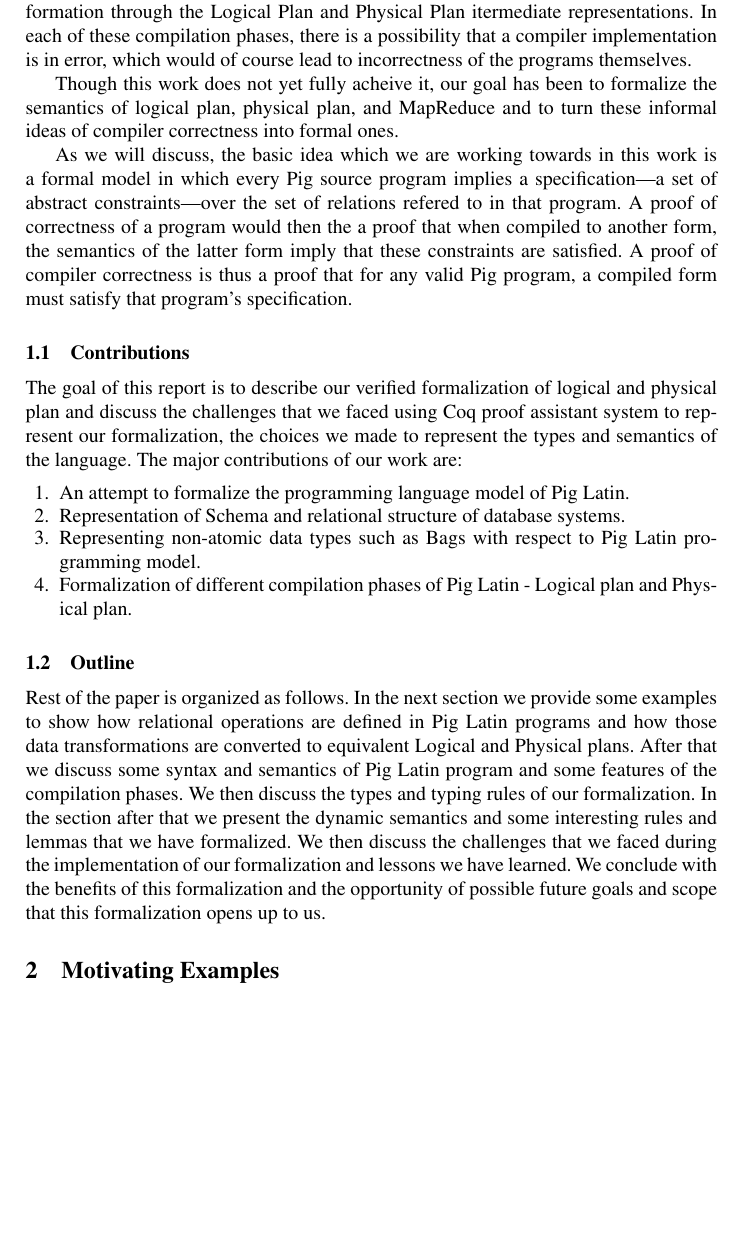
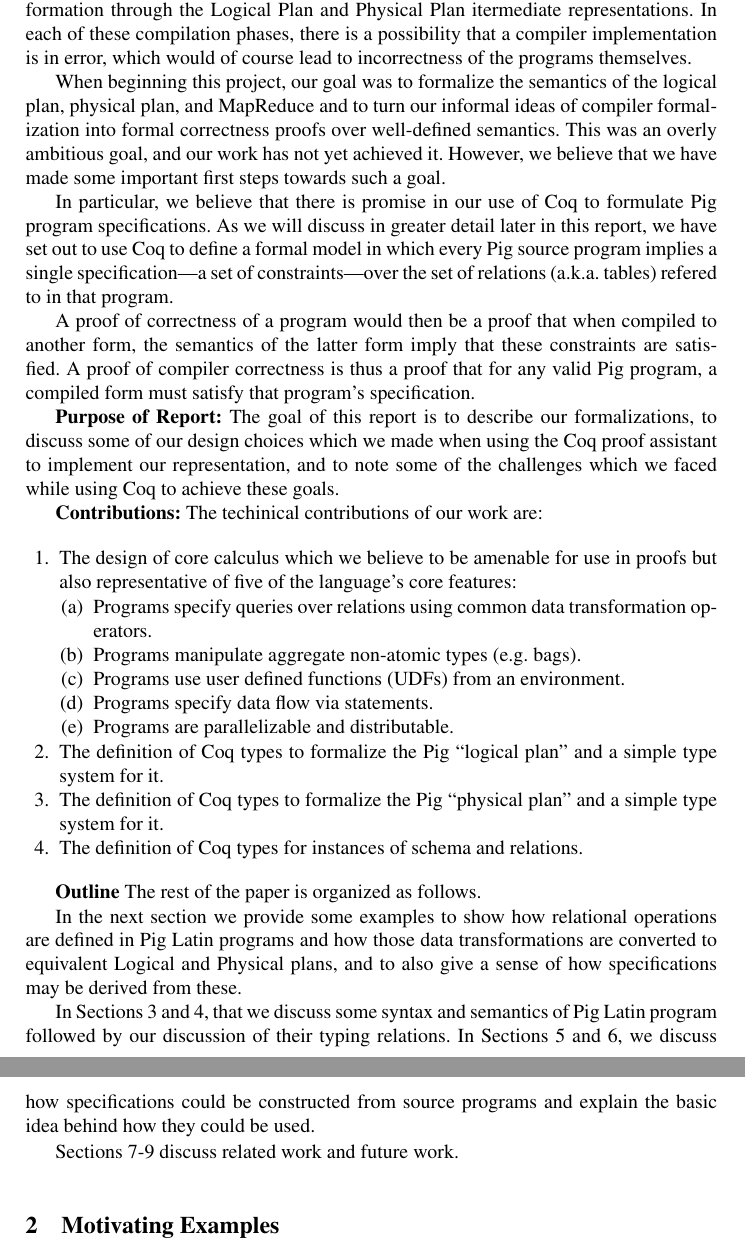
Before and after one commit to isu-cs641s16-axum/FinalReport, a LaTeX paper (paper.tex, which reads intro.tex): part of page 2 of 9 before the commit and two parts of pages 2 and 3 of 9 after it, the two joined at a grey line, cut so that both start at the same text, the shorter picture padded with empty space. Compiled offline with pdfLaTeX.

Commit message:
Expand dwtj revisions to intro

```diff
--- a/intro.tex
+++ b/intro.tex
@@ -10,28 +10,41 @@ The compilation of a Pig Latin program comprises of four stages \cite{gates2009b
 
 During the first step of Pig compilation, the parser verifies the syntactic correction of the program, type checking and schema inference etc. In the next phase, the parser generates a logical plan of the program that is actually a one to one mapping of the data transformation operations. In third stage each node in logical plan gets translated to one or a series of physical operators which in turn gets assigned to Hadoop stages.
 
-
 Correct Pig compilation depends upon a non-trivial mapping from properties over Pig semantics to properties over MapReduce semantics through this sequence of transformation through the Logical Plan and Physical Plan itermediate representations. In each of these compilation phases, there is a possibility that a compiler implementation is in error, which would of course lead to incorrectness of the programs themselves.
 
-Though this work does not yet fully acheive it, our goal has been to formalize the semantics of logical plan, physical plan, and MapReduce and to turn these informal ideas of compiler correctness into formal ones.
+When beginning this project, our goal was to formalize the semantics of the logical plan, physical plan, and MapReduce and to turn our informal ideas of compiler formalization into formal correctness proofs over well-defined semantics. This was an overly ambitious goal, and our work has not yet achieved it. However, we believe that we have made some important first steps
+towards such a goal.
 
-As we will discuss, the basic idea which we are working towards in this work is a formal model in which every Pig source program implies a specification---a set of abstract constraints---over the set of relations refered to in that program. A proof of correctness of a program would then the a proof that when compiled to another form, the semantics of the latter form imply that these constraints are satisfied. A proof of compiler correctness is thus a proof that for any valid Pig program, a compiled form must satisfy that program's specification.
+In particular, we believe that there is promise in our use of Coq to formulate Pig program specifications. As we will discuss in greater detail later in this report, we have set out to use Coq to define a formal model in which every Pig source program implies a single specification---a set of constraints---over the set of relations (a.k.a. tables) refered to in that program.
 
+A proof of correctness of a program would then be a proof that when compiled to another form, the semantics of the latter form imply that these constraints are satisfied. A proof of compiler correctness is thus a proof that for any valid Pig program, a compiled form must satisfy that program's specification.
 
-\subsection{Contributions}
-\label{subsec:contrib}
+\textbf{Purpose of Report:} The goal of this report is to describe our formalizations, to discuss some of our design choices which we made when using the Coq proof assistant to implement our representation, and to note some of the challenges which we faced while using Coq to achieve these goals.
 
-The goal of this report is to describe our verified formalization of logical and physical plan and discuss the challenges that we faced using Coq proof assistant system to represent our formalization, the choices we made to represent the types and semantics of the language.
-The major contributions of our work are:
+\textbf{Contributions:} The techinical contributions of our work are:
+
 \begin{enumerate}
-	\item An attempt to formalize the programming language model of Pig Latin.
-	\item Representation of Schema and relational structure of database systems.
-	\item Representing non-atomic data types such as Bags with respect to Pig Latin programming model.
-	\item Formalization of different compilation phases of Pig Latin - Logical plan and Physical plan.
+  \item The design of core calculus which we believe to be amenable for use
+	      in proofs but also representative of five of the language's core features:
+	\begin{enumerate}
+		\item Programs specify queries over relations using common data
+		      transformation operators.
+		\item Programs manipulate aggregate non-atomic types (e.g. bags).
+		\item Programs use user defined functions (UDFs) from an environment.
+		\item Programs specify data flow via statements.
+		\item Programs are parallelizable and distributable.
+	\end{enumerate}
+  \item The definition of Coq types to formalize the Pig ``logical plan'' and
+	      a simple type system for it.
+  \item The definition of Coq types to formalize the Pig ``physical plan''
+	      and a simple type system for it.
+  \item The definition of Coq types for instances of schema and relations.
 \end{enumerate}
 
-\subsection{Outline}
-\label{subsec:outline}
+\textbf{Outline} The rest of the paper is organized as follows.
 
-Rest of the paper is organized as follows. In the next section we provide some examples to show how relational operations are defined in Pig Latin programs and how those data transformations are converted to equivalent Logical and Physical plans. After that we discuss some syntax and semantics of Pig Latin program and some features of the compilation phases. We then discuss the types and typing rules of our formalization. In the section after that
-we present the dynamic semantics and some interesting rules and lemmas that we have formalized. We then discuss the challenges that we faced during the implementation of our formalization and lessons we have learned. We conclude with the benefits of this formalization and the opportunity of possible future goals and scope that this formalization opens up to us.
+In the next section we provide some examples to show how relational operations are defined in Pig Latin programs and how those data transformations are converted to equivalent Logical and Physical plans, and to also give a sense  of how specifications may be derived from these.
+
+In Sections 3 and 4, that we discuss some syntax and semantics of Pig Latin program followed by our discussion of their typing relations. In Sections 5 and 6, we discuss how specifications could be constructed from source programs and explain the basic idea behind how they could be used.
+
+Sections 7-9 discuss related work and future work.
```
